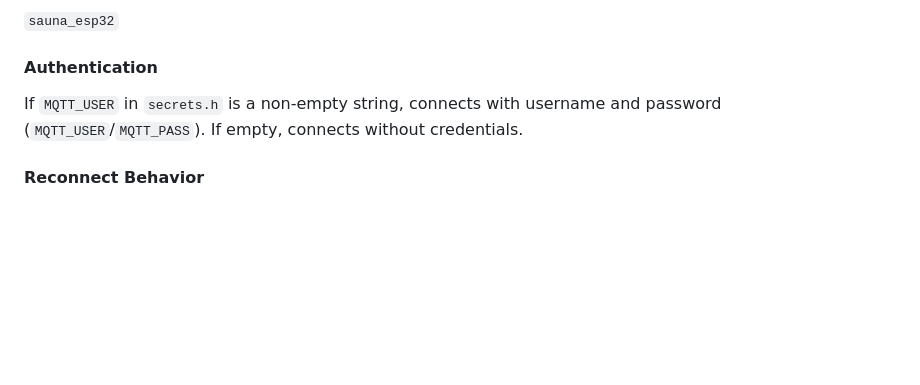
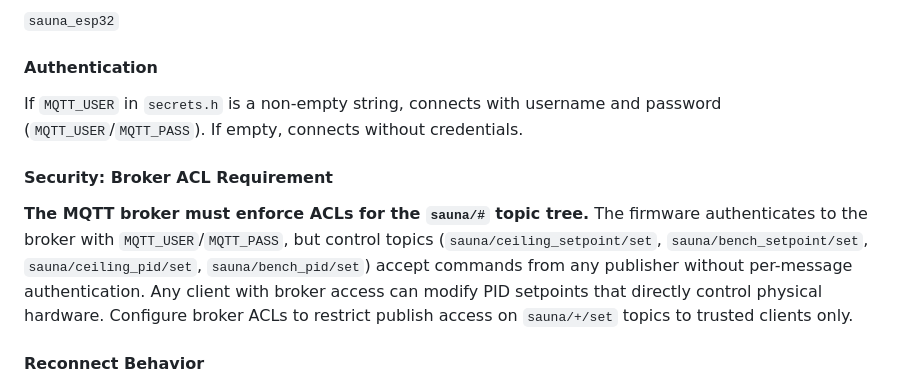
Before and after one commit to mmessano/SaunaStatus, a Markdown page: docs/api-reference.md, the part around the change. GitHub-like rendering; blank space fills up the shorter version.

Commit message:
docs(security): document MQTT broker ACL requirement (MED-5)
Control topics accept commands from any publisher without per-message
authentication. Document that broker ACLs must restrict publish access
on sauna/+/set topics to trusted clients only.

Co-Authored-By: Claude Opus 4.6 <noreply@anthropic.com>

```diff
--- a/docs/api-reference.md
+++ b/docs/api-reference.md
@@ -543,6 +543,10 @@ Address and port are defined in `secrets.h` as `MQTT_BROKER` and `MQTT_PORT` (de
 
 If `MQTT_USER` in `secrets.h` is a non-empty string, connects with username and password (`MQTT_USER`/`MQTT_PASS`). If empty, connects without credentials.
 
+#### Security: Broker ACL Requirement
+
+**The MQTT broker must enforce ACLs for the `sauna/#` topic tree.** The firmware authenticates to the broker with `MQTT_USER`/`MQTT_PASS`, but control topics (`sauna/ceiling_setpoint/set`, `sauna/bench_setpoint/set`, `sauna/ceiling_pid/set`, `sauna/bench_pid/set`) accept commands from any publisher without per-message authentication. Any client with broker access can modify PID setpoints that directly control physical hardware. Configure broker ACLs to restrict publish access on `sauna/+/set` topics to trusted clients only.
+
 #### Reconnect Behavior
 
 If disconnected, the firmware retries every 5,000 ms. On reconnect, HA Discovery payloads are re-published and all subscriptions are re-established.
```
